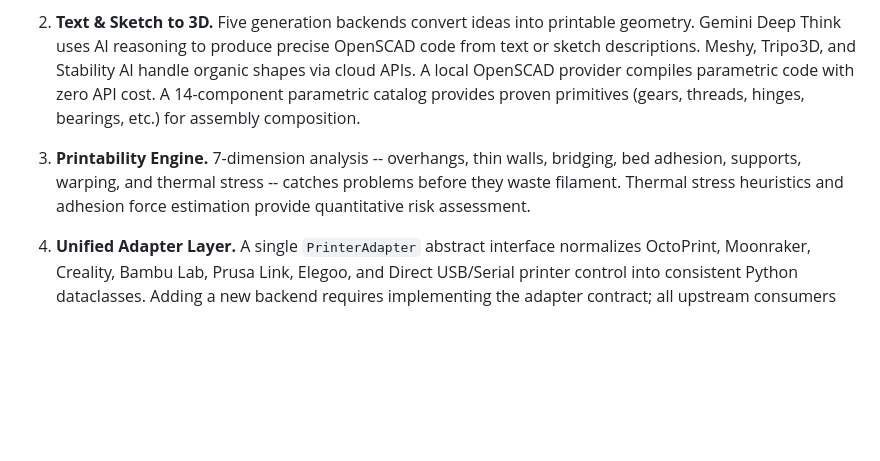
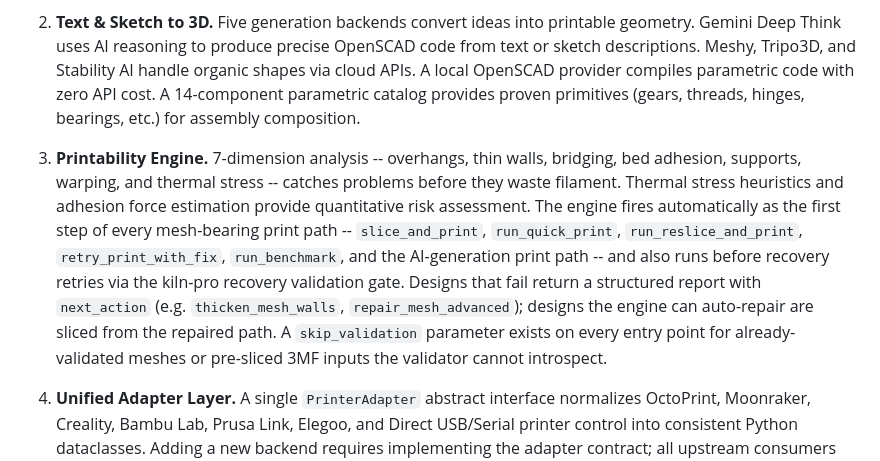
Before and after one commit to codeofaxel/Kiln, a Markdown page: docs/WHITEPAPER.md, the part around the change. GitHub-like rendering; blank space fills up the shorter version.

```diff
--- a/docs/WHITEPAPER.md
+++ b/docs/WHITEPAPER.md
@@ -28,7 +28,7 @@ Kiln solves the entire pipeline:
 
 2. **Text & Sketch to 3D.** Five generation backends convert ideas into printable geometry. Gemini Deep Think uses AI reasoning to produce precise OpenSCAD code from text or sketch descriptions. Meshy, Tripo3D, and Stability AI handle organic shapes via cloud APIs. A local OpenSCAD provider compiles parametric code with zero API cost. A 14-component parametric catalog provides proven primitives (gears, threads, hinges, bearings, etc.) for assembly composition.
 
-3. **Printability Engine.** 7-dimension analysis -- overhangs, thin walls, bridging, bed adhesion, supports, warping, and thermal stress -- catches problems before they waste filament. Thermal stress heuristics and adhesion force estimation provide quantitative risk assessment.
+3. **Printability Engine.** 7-dimension analysis -- overhangs, thin walls, bridging, bed adhesion, supports, warping, and thermal stress -- catches problems before they waste filament. Thermal stress heuristics and adhesion force estimation provide quantitative risk assessment. The engine fires automatically as the first step of every mesh-bearing print path -- ``slice_and_print``, ``run_quick_print``, ``run_reslice_and_print``, ``retry_print_with_fix``, ``run_benchmark``, and the AI-generation print path -- and also runs before recovery retries via the kiln-pro recovery validation gate. Designs that fail return a structured report with ``next_action`` (e.g. ``thicken_mesh_walls``, ``repair_mesh_advanced``); designs the engine can auto-repair are sliced from the repaired path. A ``skip_validation`` parameter exists on every entry point for already-validated meshes or pre-sliced 3MF inputs the validator cannot introspect.
 
 4. **Unified Adapter Layer.** A single `PrinterAdapter` abstract interface normalizes OctoPrint, Moonraker, Creality, Bambu Lab, Prusa Link, Elegoo, and Direct USB/Serial printer control into consistent Python dataclasses. Adding a new backend requires implementing the adapter contract; all upstream consumers work automatically.
 
```
Also changed, not shown: docs/LITEPAPER.md (+1 -1 lines).
